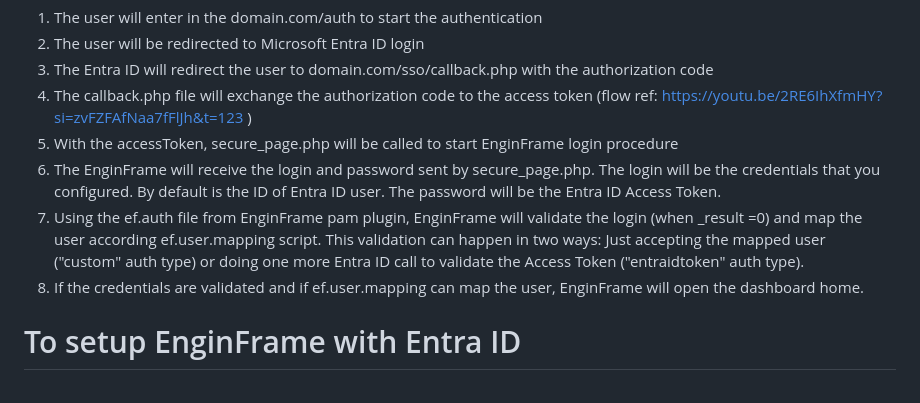
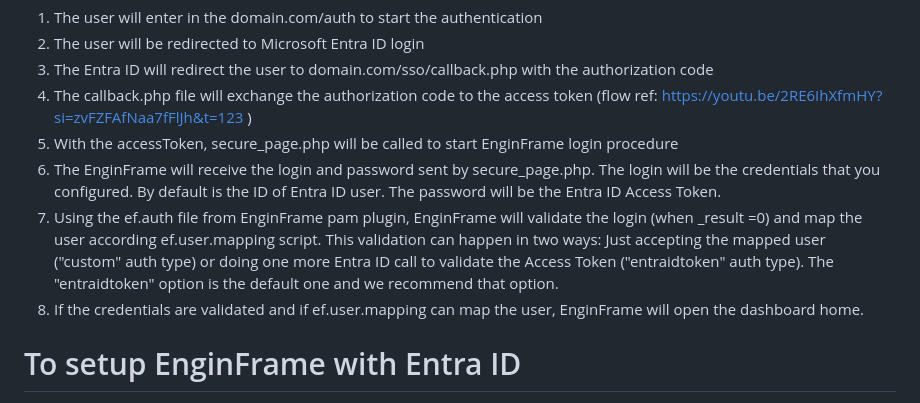
Before and after one commit to NISP-GmbH/EF-EntraID-SSO, a Markdown page: README.md, the part around the change. Drawn GitHub-style.

Commit message:
improve doc

```diff
--- a/README.md
+++ b/README.md
@@ -10,7 +10,7 @@ Suppose that your auth domain will be domain.com/auth and the sso php files will
 4. The callback.php file will exchange the authorization code to the access token (flow ref: https://youtu.be/2RE6IhXfmHY?si=zvFZFAfNaa7fFlJh&t=123 )
 5. With the accessToken, secure_page.php will be called to start EnginFrame login procedure
 6. The EnginFrame will receive the login and password sent by secure_page.php. The login will be the credentials that you configured. By default is the ID of Entra ID user. The password will be the Entra ID Access Token.
-7. Using the ef.auth file from EnginFrame pam plugin, EnginFrame will validate the login (when _result =0) and map the user according ef.user.mapping script. This validation can happen in two ways: Just accepting the mapped user ("custom" auth type) or doing one more Entra ID call to validate the Access Token ("entraidtoken" auth type).
+7. Using the ef.auth file from EnginFrame pam plugin, EnginFrame will validate the login (when _result =0) and map the user according ef.user.mapping script. This validation can happen in two ways: Just accepting the mapped user ("custom" auth type) or doing one more Entra ID call to validate the Access Token ("entraidtoken" auth type). The "entraidtoken" option is the default one and we recommend that option.
 8. If the credentials are validated and if ef.user.mapping can map the user, EnginFrame will open the dashboard home.
 
 # To setup EnginFrame with Entra ID
```
